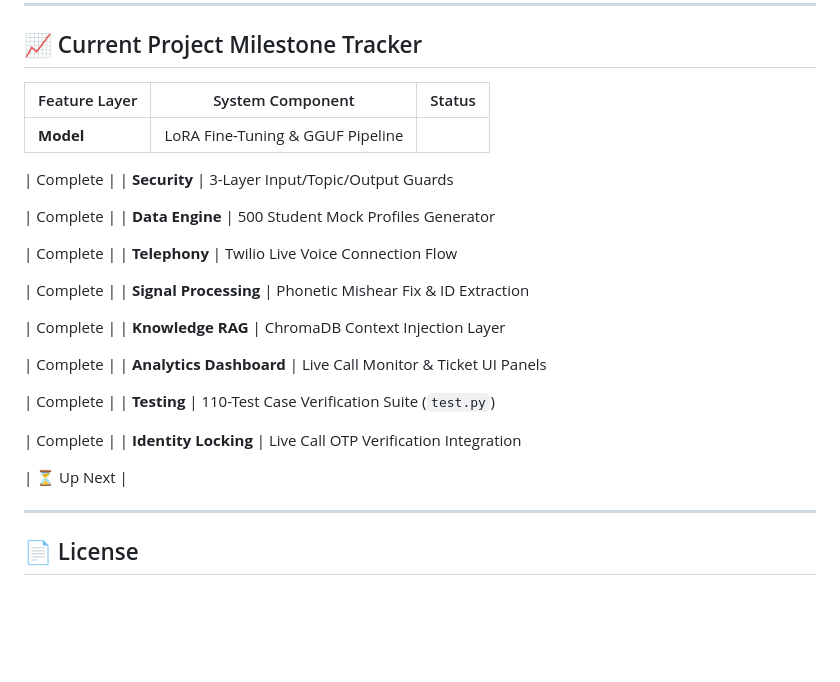
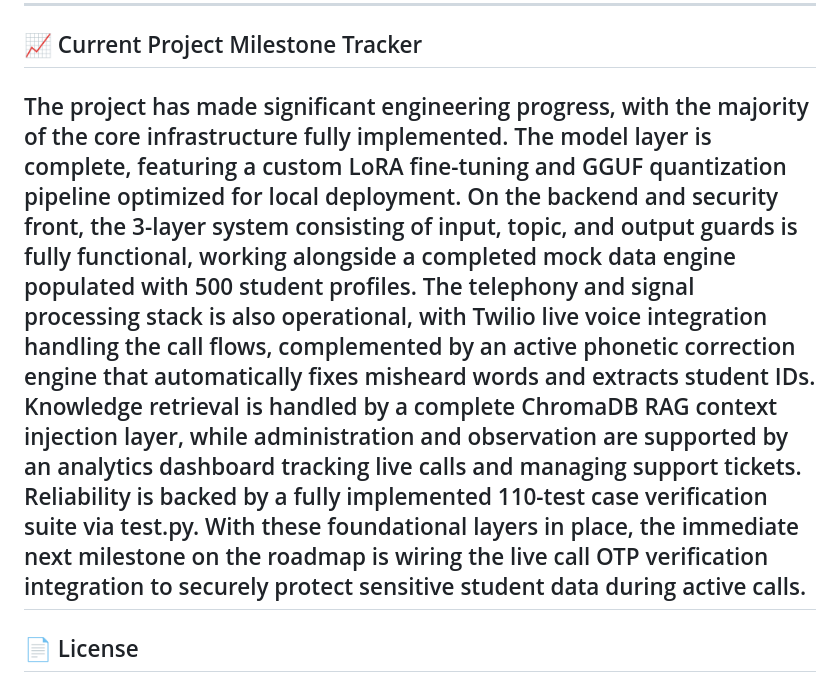
Before and after one commit to AdityaSinha2911/ai-call-helpline, a Markdown page: README.md, the part around the change. Drawn GitHub-style; blank space fills up the shorter version.

Commit message:
Update project milestone tracker and progress details
Removed project milestone tracker table and added detailed project progress description.

```diff
--- a/README.md
+++ b/README.md
@@ -149,36 +149,7 @@ Instead of using expensive public APIs, this system runs completely locally on c
 
 ## 📈 Current Project Milestone Tracker
 
-| Feature Layer | System Component | Status |
-| --- | --- | --- |
-| **Model** | LoRA Fine-Tuning & GGUF Pipeline
-
- | Complete |
-| **Security** | 3-Layer Input/Topic/Output Guards
-
- | Complete |
-| **Data Engine** | 500 Student Mock Profiles Generator
-
- | Complete |
-| **Telephony** | Twilio Live Voice Connection Flow
-
- | Complete |
-| **Signal Processing** | Phonetic Mishear Fix & ID Extraction
-
- | Complete |
-| **Knowledge RAG** | ChromaDB Context Injection Layer
-
- | Complete |
-| **Analytics Dashboard** | Live Call Monitor & Ticket UI Panels
-
- | Complete |
-| **Testing** | 110-Test Case Verification Suite (`test.py`)
-
- | Complete |
-| **Identity Locking** | Live Call OTP Verification Integration
-
- | ⏳ Up Next |
-
+The project has made significant engineering progress, with the majority of the core infrastructure fully implemented. The model layer is complete, featuring a custom LoRA fine-tuning and GGUF quantization pipeline optimized for local deployment. On the backend and security front, the 3-layer system consisting of input, topic, and output guards is fully functional, working alongside a completed mock data engine populated with 500 student profiles. The telephony and signal processing stack is also operational, with Twilio live voice integration handling the call flows, complemented by an active phonetic correction engine that automatically fixes misheard words and extracts student IDs. Knowledge retrieval is handled by a complete ChromaDB RAG context injection layer, while administration and observation are supported by an analytics dashboard tracking live calls and managing support tickets. Reliability is backed by a fully implemented 110-test case verification suite via test.py. With these foundational layers in place, the immediate next milestone on the roadmap is wiring the live call OTP verification integration to securely protect sensitive student data during active calls.
 ---
 
 ## 📄 License
```
